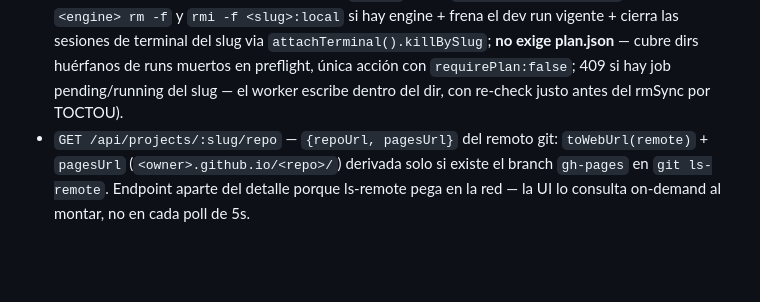
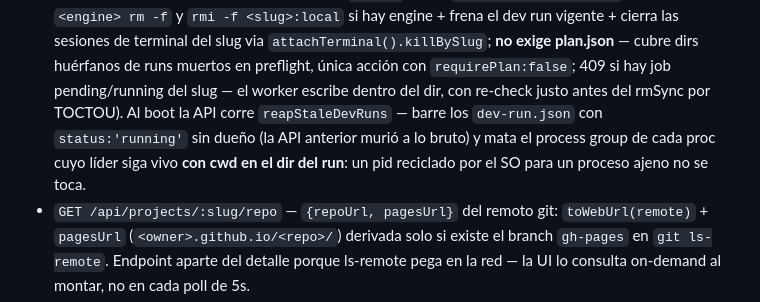
Before and after one commit to damianra/metabuilder-orchestrator, a Markdown page: docs/dashboard.md, the part around the change. Rendered like a GitHub page; blank space fills up the shorter version.

Commit message:
docs: barrido reapStaleDevRuns al boot (#168)
Co-authored-by: Damian Ramirez <damianra@localhost.localdomain>

```diff
--- a/docs/dashboard.md
+++ b/docs/dashboard.md
@@ -120,7 +120,11 @@ no es loopback, `main()` loguea un warning explícito al arrancar.
   **no exige plan.json** — cubre dirs huérfanos de runs muertos en
   preflight, única acción con `requirePlan:false`; 409 si hay job
   pending/running del slug — el worker escribe dentro del dir, con
-  re-check justo antes del rmSync por TOCTOU).
+  re-check justo antes del rmSync por TOCTOU). Al boot la API corre
+  `reapStaleDevRuns` — barre los `dev-run.json` con `status:'running'`
+  sin dueño (la API anterior murió a lo bruto) y mata el process group
+  de cada proc cuyo líder siga vivo **con cwd en el dir del run**: un
+  pid reciclado por el SO para un proceso ajeno no se toca.
 - `GET /api/projects/:slug/repo` — `{repoUrl, pagesUrl}` del remoto
   git: `toWebUrl(remote)` + `pagesUrl` (`<owner>.github.io/<repo>/`)
   derivada solo si existe el branch `gh-pages` en `git ls-remote`.
```
